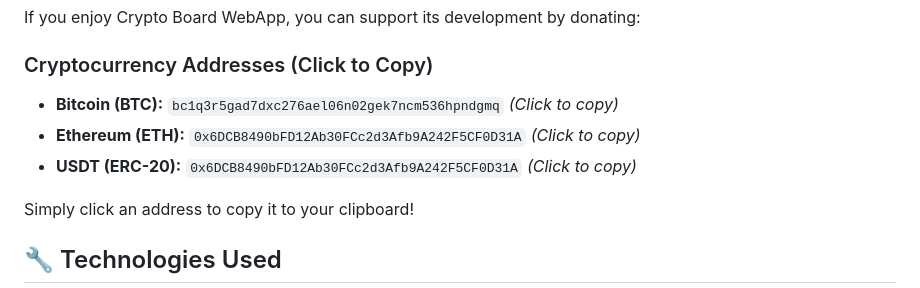
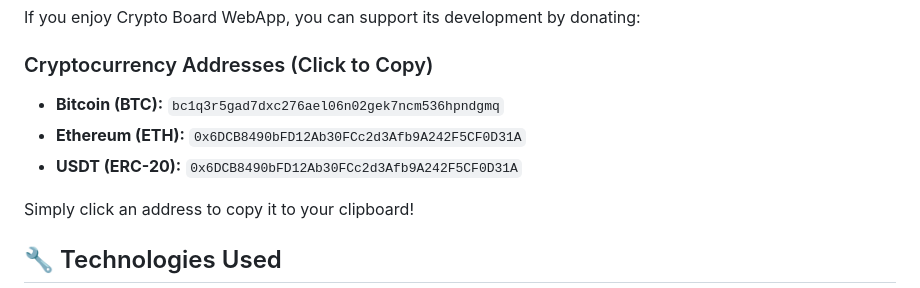
Before and after one commit to Dev-Geniy/Crypto-Board, a Markdown page: README.md, the part around the change. GitHub-like rendering.

```diff
--- a/README.md
+++ b/README.md
@@ -26,9 +26,9 @@ Your contributions make this project better for everyone!
 If you enjoy Crypto Board WebApp, you can support its development by donating:
 
 ### Cryptocurrency Addresses (Click to Copy)
-- **Bitcoin (BTC):** `bc1q3r5gad7dxc276ael06n02gek7ncm536hpndgmq` *(Click to copy)*
-- **Ethereum (ETH):** `0x6DCB8490bFD12Ab30FCc2d3Afb9A242F5CF0D31A` *(Click to copy)*
-- **USDT (ERC-20):** `0x6DCB8490bFD12Ab30FCc2d3Afb9A242F5CF0D31A` *(Click to copy)*
+- **Bitcoin (BTC):** `bc1q3r5gad7dxc276ael06n02gek7ncm536hpndgmq`
+- **Ethereum (ETH):** `0x6DCB8490bFD12Ab30FCc2d3Afb9A242F5CF0D31A`
+- **USDT (ERC-20):** `0x6DCB8490bFD12Ab30FCc2d3Afb9A242F5CF0D31A`
 
 Simply click an address to copy it to your clipboard!
 
```
